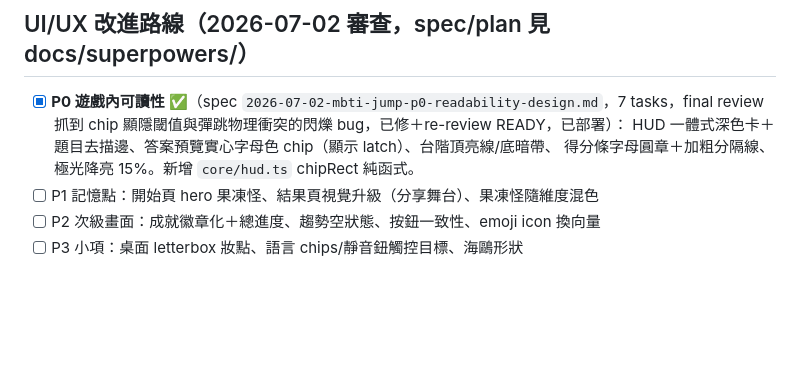
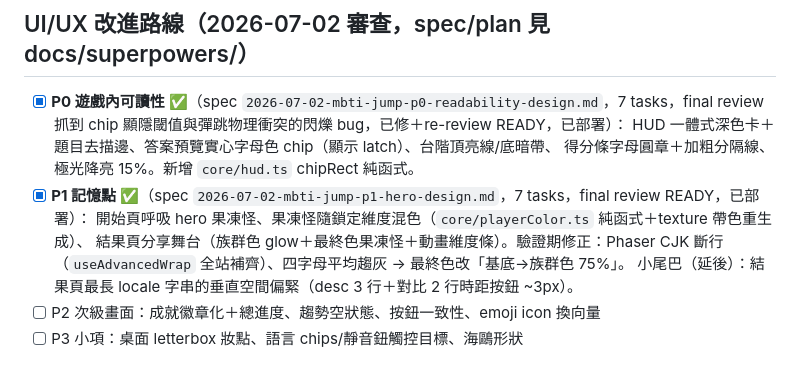
Before and after one commit to redtear1115/mbti-jump, a Markdown page: docs/TODO.md, the part around the change. Rendered like a GitHub page; blank space fills up the shorter version.

Commit message:
docs: mark P1 hero/stage/color-shift shipped
Co-Authored-By: Claude Fable 5 <noreply@anthropic.com>
Claude-Session: https://claude.ai/code/session_013jarVNYdiX2WZwZXncKWP5

```diff
--- a/docs/TODO.md
+++ b/docs/TODO.md
@@ -58,7 +58,11 @@
 - [x] **P0 遊戲內可讀性** ✅（spec `2026-07-02-mbti-jump-p0-readability-design.md`，7 tasks，final review 抓到 chip 顯隱閾值與彈跳物理衝突的閃爍 bug，已修＋re-review READY，已部署）：
       HUD 一體式深色卡＋題目去描邊、答案預覽實心字母色 chip（顯示 latch）、台階頂亮線/底暗帶、
       得分條字母圓章＋加粗分隔線、極光降亮 15%。新增 `core/hud.ts` chipRect 純函式。
-- [ ] P1 記憶點：開始頁 hero 果凍怪、結果頁視覺升級（分享舞台）、果凍怪隨維度混色
+- [x] **P1 記憶點** ✅（spec `2026-07-02-mbti-jump-p1-hero-design.md`，7 tasks，final review READY，已部署）：
+      開始頁呼吸 hero 果凍怪、果凍怪隨鎖定維度混色（`core/playerColor.ts` 純函式＋texture 帶色重生成）、
+      結果頁分享舞台（族群色 glow＋最終色果凍怪＋動畫維度條）。驗證期修正：Phaser CJK 斷行
+      （`useAdvancedWrap` 全站補齊）、四字母平均趨灰 → 最終色改「基底→族群色 75%」。
+      小尾巴（延後）：結果頁最長 locale 字串的垂直空間偏緊（desc 3 行＋對比 2 行時距按鈕 ~3px）。
 - [ ] P2 次級畫面：成就徽章化＋總進度、趨勢空狀態、按鈕一致性、emoji icon 換向量
 - [ ] P3 小項：桌面 letterbox 妝點、語言 chips/靜音鈕觸控目標、海鷗形狀
 
```
